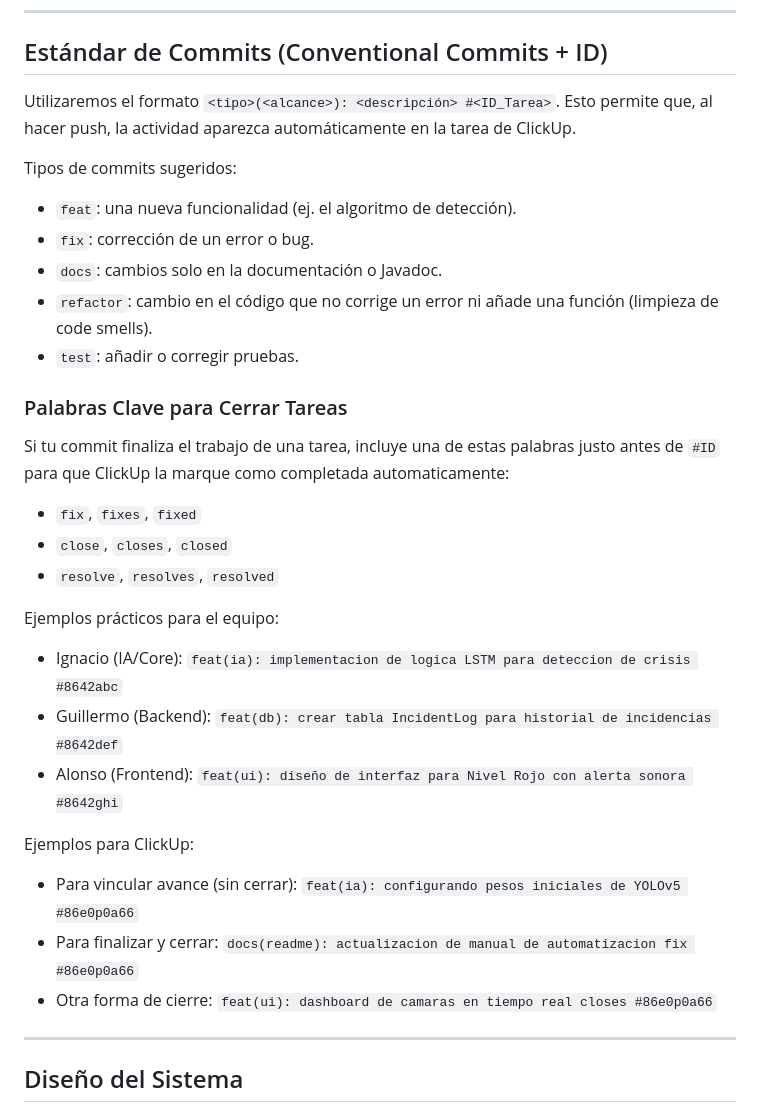
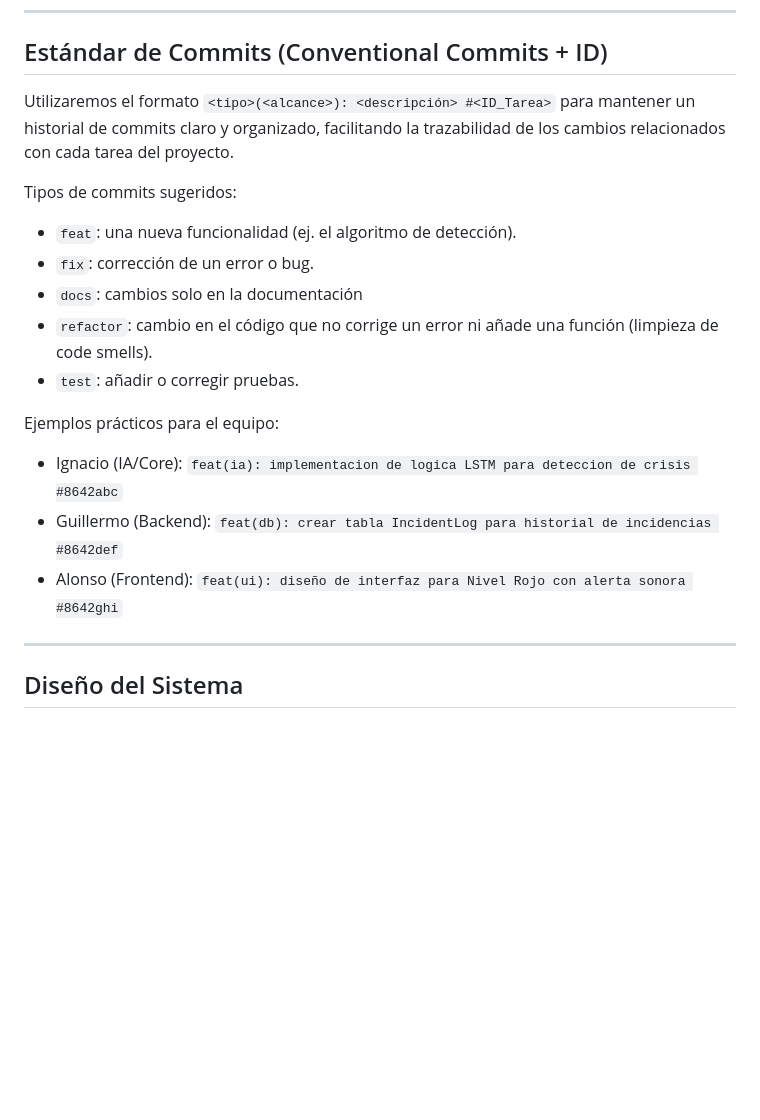
Before and after one commit to Nakotex7906/AndenSeguro, a Markdown page: README.md, the part around the change. GitHub-like rendering; blank space fills up the shorter version.

Commit message:
docs(readme): se quito el texto que decia que se podia cerrar las tareas con commits

```diff
--- a/README.md
+++ b/README.md
@@ -21,34 +21,21 @@ Diseñar e implementar un sistema de monitoreo inteligente basado en cámaras de
 ---
 
 ## Estándar de Commits (Conventional Commits + ID)
-Utilizaremos el formato `<tipo>(<alcance>): <descripción> #<ID_Tarea>`. Esto permite que, al hacer push, la actividad aparezca automáticamente en la tarea de ClickUp.
+Utilizaremos el formato `<tipo>(<alcance>): <descripción> #<ID_Tarea>` para mantener un historial de commits claro y organizado, facilitando la trazabilidad de los cambios relacionados con cada tarea del proyecto.
 
 Tipos de commits sugeridos:
 
 - `feat`: una nueva funcionalidad (ej. el algoritmo de detección).
 - `fix`: corrección de un error o bug.
-- `docs`: cambios solo en la documentación o Javadoc.
+- `docs`: cambios solo en la documentación
 - `refactor`: cambio en el código que no corrige un error ni añade una función (limpieza de code smells).
 - `test`: añadir o corregir pruebas.
-
-### Palabras Clave para Cerrar Tareas
-Si tu commit finaliza el trabajo de una tarea, incluye una de estas palabras justo antes de `#ID` para que ClickUp la marque como completada automaticamente:
-
-- `fix`, `fixes`, `fixed`
-- `close`, `closes`, `closed`
-- `resolve`, `resolves`, `resolved`
 
 Ejemplos prácticos para el equipo:
 
 - Ignacio (IA/Core): `feat(ia): implementacion de logica LSTM para deteccion de crisis #8642abc`
 - Guillermo (Backend): `feat(db): crear tabla IncidentLog para historial de incidencias #8642def`
 - Alonso (Frontend): `feat(ui): diseño de interfaz para Nivel Rojo con alerta sonora #8642ghi`
-
-Ejemplos para ClickUp:
-
-- Para vincular avance (sin cerrar): `feat(ia): configurando pesos iniciales de YOLOv5 #86e0p0a66`
-- Para finalizar y cerrar: `docs(readme): actualizacion de manual de automatizacion fix #86e0p0a66`
-- Otra forma de cierre: `feat(ui): dashboard de camaras en tiempo real closes #86e0p0a66`
 
 ---
 
```
